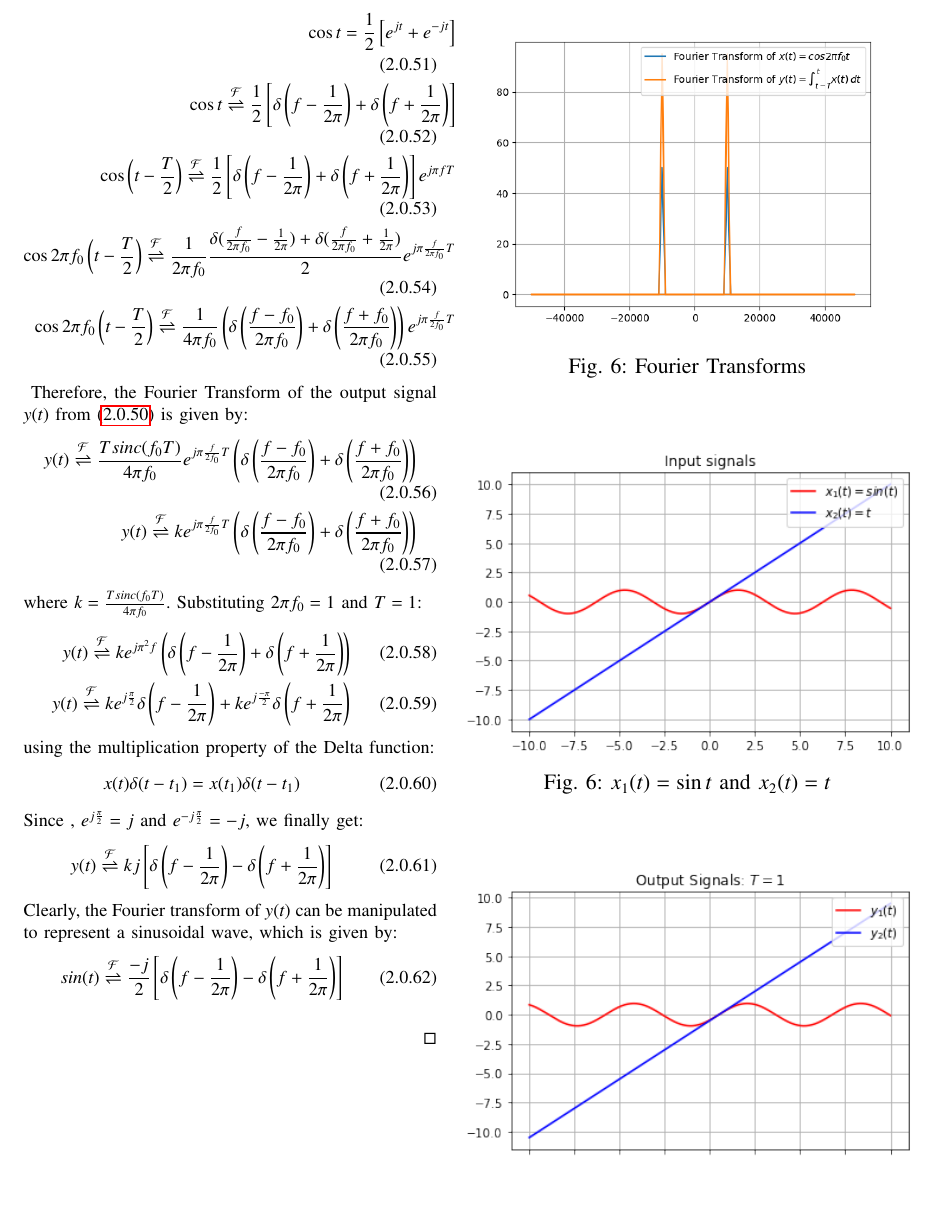
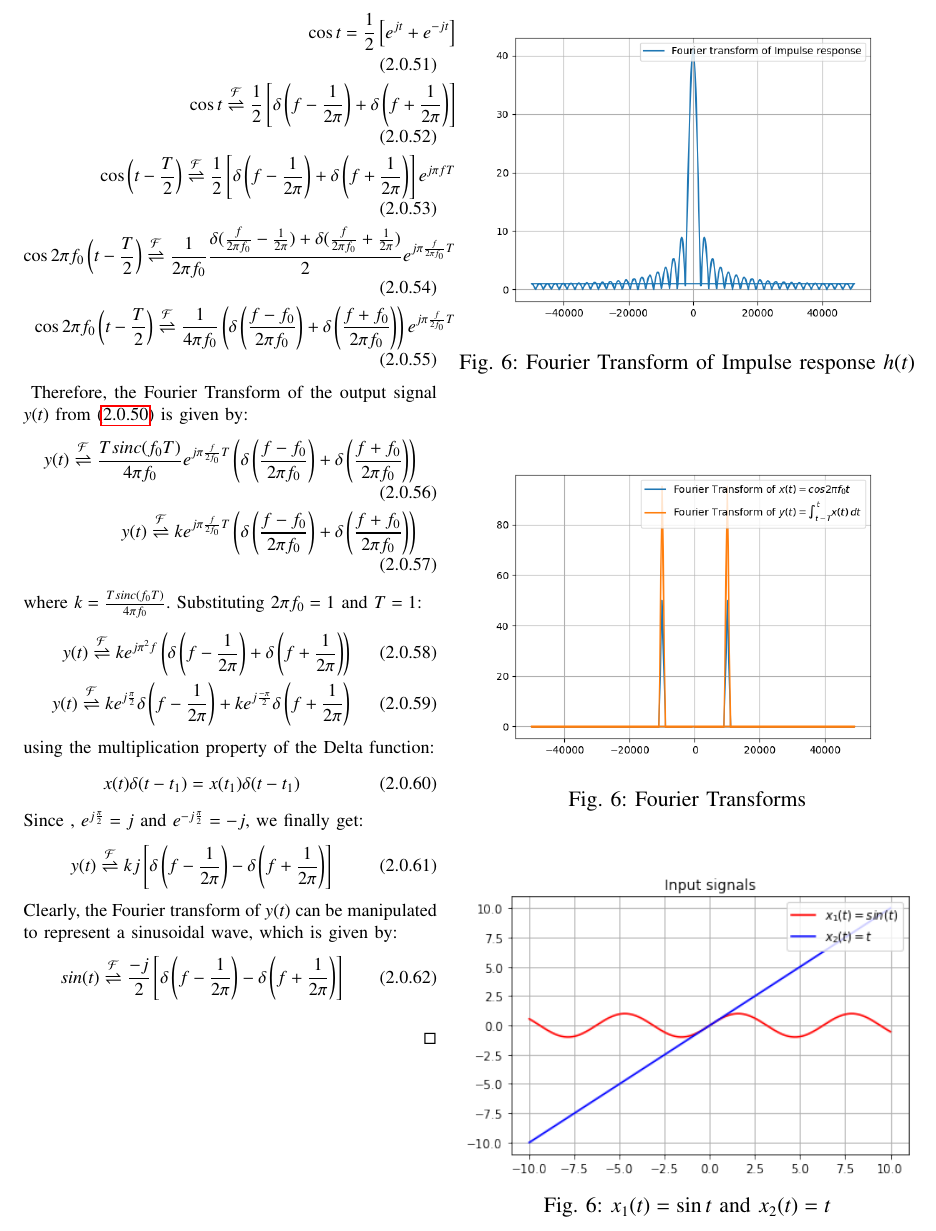
Before and after one commit to tanmaygoyal258/EE3900-Linear-Systems-and-Signal-processing, a LaTeX problem sheet (GateAssignment1/main.tex): part of page 4 of 5, cut so that both start at the same text, the shorter picture padded with empty space. Compiled offline with pdfLaTeX.

Commit message:
Update main.tex

```diff
--- a/GateAssignment1/main.tex
+++ b/GateAssignment1/main.tex
@@ -436,6 +436,11 @@ Therefore, the Fourier Transform of the output signal $y(t)$ from \eqref{output}
  \end{align}
 \begin{figure}[!ht]
 \centering
+ \includegraphics[width=\columnwidth]{graphs/fourier_impulse_response.png}
+ \caption{Fourier Transform of Impulse response $h(t)$}
+ \end{figure}
+\begin{figure}[!ht]
+\centering
  \includegraphics[width=\columnwidth]{graphs/fourier.png}
  \caption{Fourier Transforms}
  \end{figure}
```
